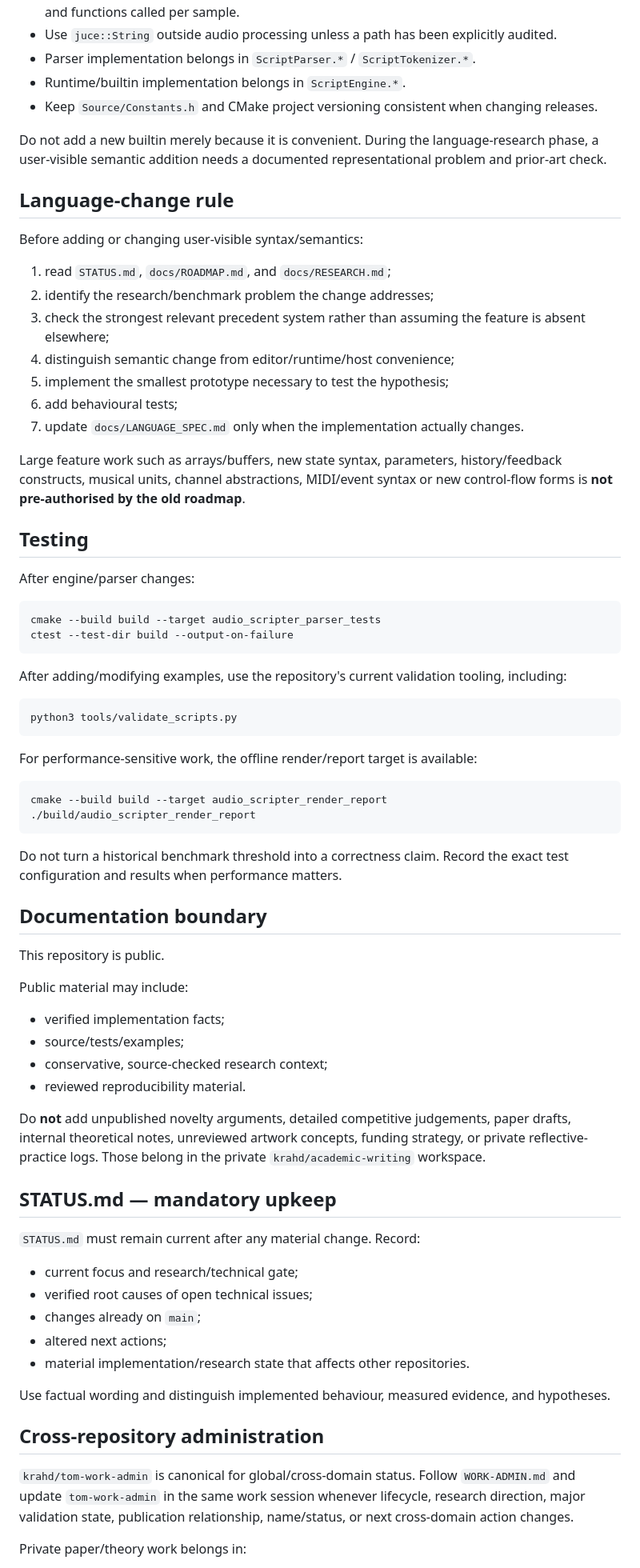
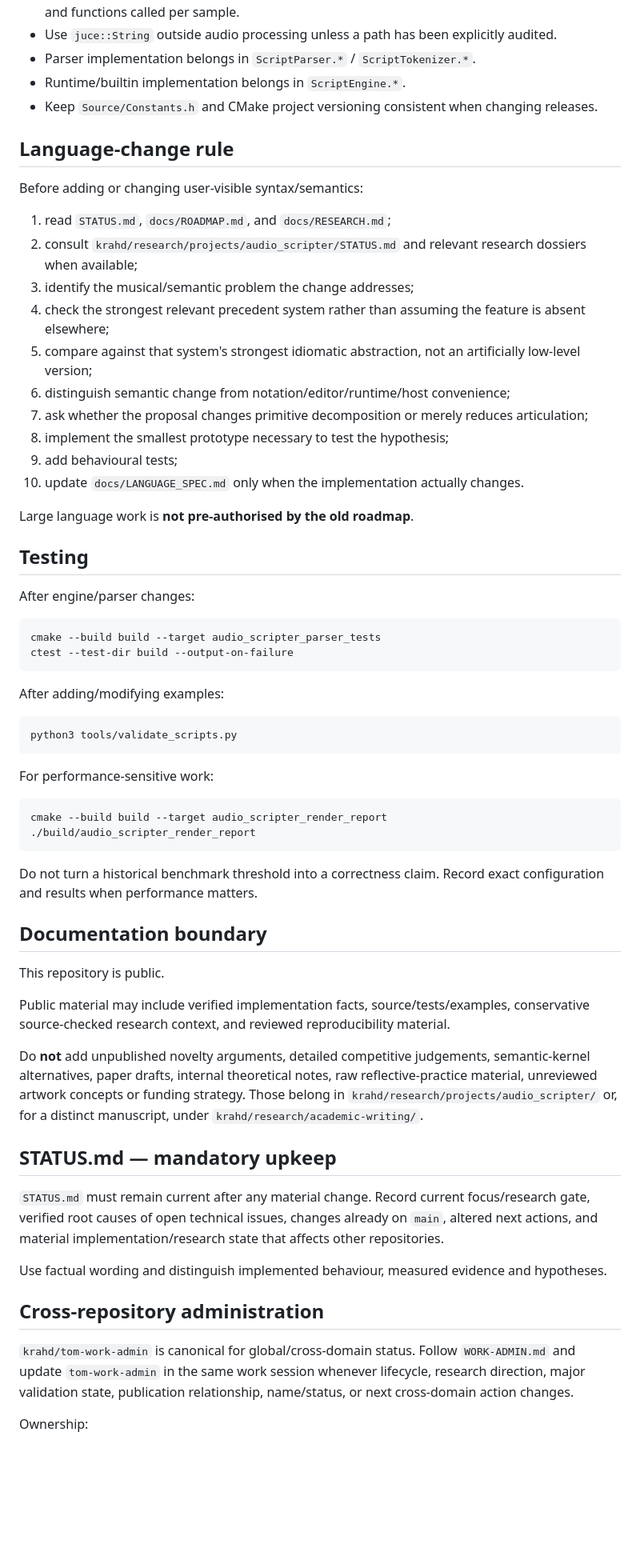
Before and after one commit to krahd/audio_scripter, a Markdown page: AGENTS.md, the part around one of its changes. Shown at 80% size. GitHub-like rendering; blank space fills up the shorter version.

Commit message:
Align agents with research structure

````diff
--- a/AGENTS.md
+++ b/AGENTS.md
@@ -90,21 +97,22 @@ Repairing these issues without prejudging future language semantics is appropria
 - Runtime/builtin implementation belongs in `ScriptEngine.*`.
 - Keep `Source/Constants.h` and CMake project versioning consistent when changing releases.
 
-Do not add a new builtin merely because it is convenient. During the language-research phase, a user-visible semantic addition needs a documented representational problem and prior-art check.
-
 ## Language-change rule
 
 Before adding or changing user-visible syntax/semantics:
 
 1. read `STATUS.md`, `docs/ROADMAP.md`, and `docs/RESEARCH.md`;
-2. identify the research/benchmark problem the change addresses;
-3. check the strongest relevant precedent system rather than assuming the feature is absent elsewhere;
-4. distinguish semantic change from editor/runtime/host convenience;
-5. implement the smallest prototype necessary to test the hypothesis;
-6. add behavioural tests;
-7. update `docs/LANGUAGE_SPEC.md` only when the implementation actually changes.
+2. consult `krahd/research/projects/audio_scripter/STATUS.md` and relevant research dossiers when available;
+3. identify the musical/semantic problem the change addresses;
+4. check the strongest relevant precedent system rather than assuming the feature is absent elsewhere;
+5. compare against that system's strongest idiomatic abstraction, not an artificially low-level version;
+6. distinguish semantic change from notation/editor/runtime/host convenience;
+7. ask whether the proposal changes primitive decomposition or merely reduces articulation;
+8. implement the smallest prototype necessary to test the hypothesis;
+9. add behavioural tests;
+10. update `docs/LANGUAGE_SPEC.md` only when the implementation actually changes.
 
-Large feature work such as arrays/buffers, new state syntax, parameters, history/feedback constructs, musical units, channel abstractions, MIDI/event syntax or new control-flow forms is **not pre-authorised by the old roadmap**.
+Large language work is **not pre-authorised by the old roadmap**.
 
 ## Testing
 
@@ -115,49 +123,38 @@ cmake --build build --target audio_scripter_parser_tests
 ctest --test-dir build --output-on-failure
 ```
 
-After adding/modifying examples, use the repository's current validation tooling, including:
+After adding/modifying examples:
 
 ```bash
 python3 tools/validate_scripts.py
 ```
 
-For performance-sensitive work, the offline render/report target is available:
+For performance-sensitive work:
 
 ```bash
 cmake --build build --target audio_scripter_render_report
 ./build/audio_scripter_render_report
 ```
 
-Do not turn a historical benchmark threshold into a correctness claim. Record the exact test configuration and results when performance matters.
+Do not turn a historical benchmark threshold into a correctness claim. Record exact configuration and results when performance matters.
 
 ## Documentation boundary
 
 This repository is public.
 
-Public material may include:
+Public material may include verified implementation facts, source/tests/examples, conservative source-checked research context, and reviewed reproducibility material.
 
-- verified implementation facts;
-- source/tests/examples;
-- conservative, source-checked research context;
-- reviewed reproducibility material.
-
-Do **not** add unpublished novelty arguments, detailed competitive judgements, paper drafts, internal theoretical notes, unreviewed artwork concepts, funding strategy, or private reflective-practice logs. Those belong in the private `krahd/academic-writing` workspace.
+Do **not** add unpublished novelty arguments, detailed competitive judgements, semantic-kernel alternatives, paper drafts, internal theoretical notes, raw reflective-practice material, unreviewed artwork concepts or funding strategy. Those belong in `krahd/research/projects/audio_scripter/` or, for a distinct manuscript, under `krahd/research/academic-writing/`.
 
 ## STATUS.md — mandatory upkeep
 
-`STATUS.md` must remain current after any material change. Record:
+`STATUS.md` must remain current after any material change. Record current focus/research gate, verified root causes of open technical issues, changes already on `main`, altered next actions, and material implementation/research state that affects other repositories.
 
-- current focus and research/technical gate;
-- verified root causes of open technical issues;
-- changes already on `main`;
-- altered next actions;
-- material implementation/research state that affects other repositories.
-
-Use factual wording and distinguish implemented behaviour, measured evidence, and hypotheses.
+Use factual wording and distinguish implemented behaviour, measured evidence and hypotheses.
 
 ## Cross-repository administration
 
 `krahd/tom-work-admin` is canonical for global/cross-domain status. Follow `WORK-ADMIN.md` and update `tom-work-admin` in the same work session whenever lifecycle, research direction, major validation state, publication relationship, name/status, or next cross-domain action changes.
 
-Private paper/theory work belongs in:
+Ownership:
 
````
Also changed, not shown: other parts of AGENTS.md (+18 -8 lines).
